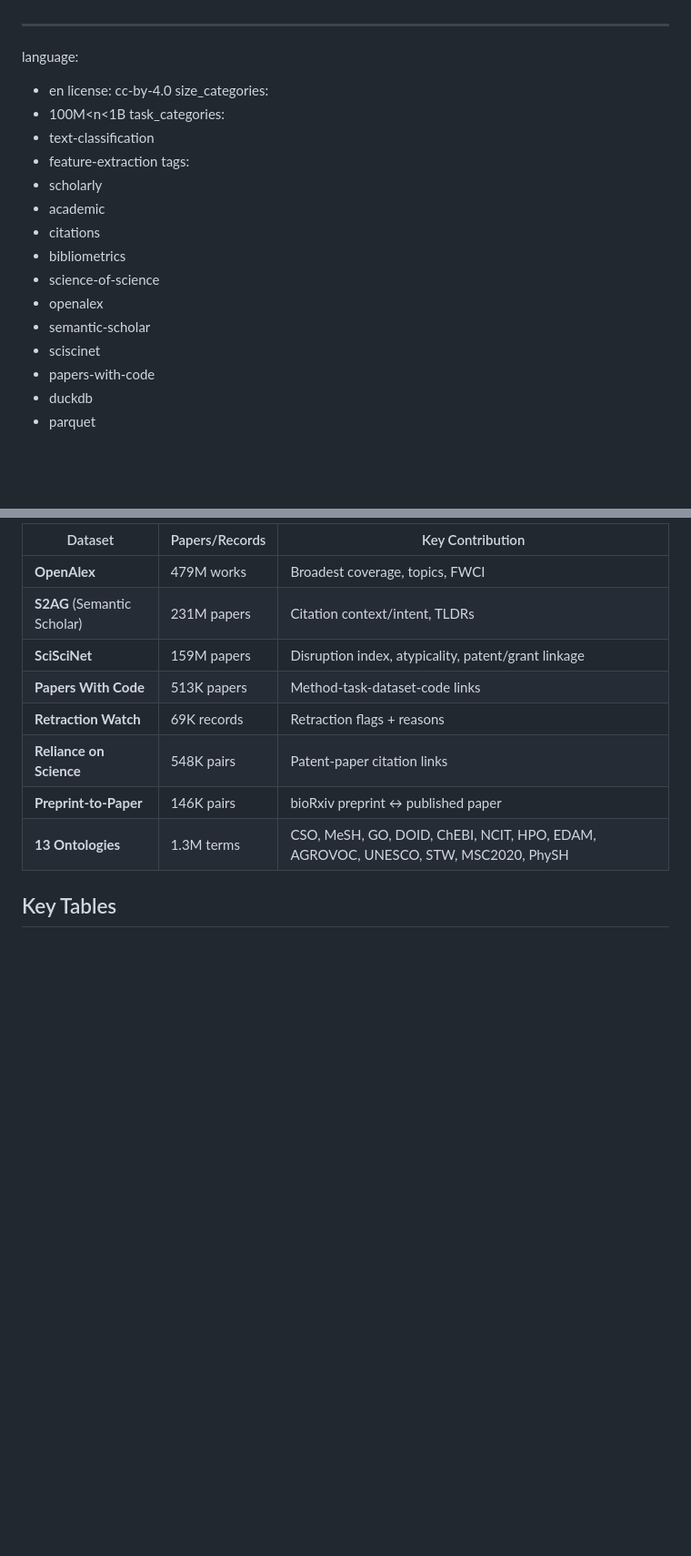
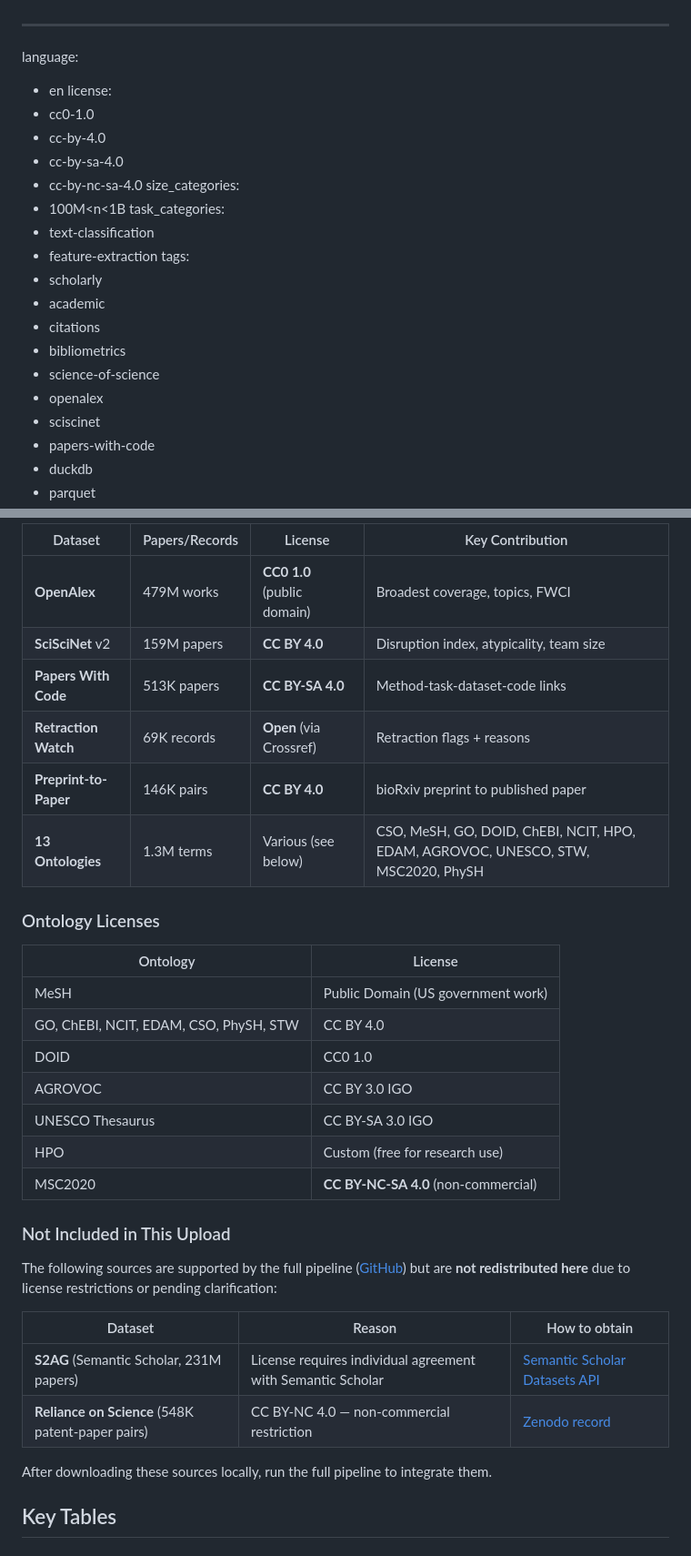
Before and after one commit to J0nasW/science-datalake, a Markdown page: hf_dataset_card.md, 2 parts joined by grey strips. Shown at 91% size. GitHub-like rendering; blank space fills up the shorter version.

```diff
--- a/hf_dataset_card.md
+++ b/hf_dataset_card.md
@@ -1,7 +1,11 @@
 ---
 language:
 - en
-license: cc-by-4.0
+license:
+- cc0-1.0
+- cc-by-4.0
+- cc-by-sa-4.0
+- cc-by-nc-sa-4.0
 size_categories:
 - 100M<n<1B
 task_categories:
@@ -14,7 +18,6 @@ tags:
 - bibliometrics
 - science-of-science
 - openalex
-- semantic-scholar
 - sciscinet
 - papers-with-code
 - duckdb
@@ -118,14 +107,35 @@ LIMIT 20
 
-| Dataset | Papers/Records | Key Contribution |
-|---------|---------------|-----------------|
-| **OpenAlex** | 479M works | Broadest coverage, topics, FWCI |
-| **S2AG** (Semantic Scholar) | 231M papers | Citation context/intent, TLDRs |
-| **SciSciNet** | 159M papers | Disruption index, atypicality, patent/grant linkage |
-| **Papers With Code** | 513K papers | Method-task-dataset-code links |
-| **Retraction Watch** | 69K records | Retraction flags + reasons |
-| **Reliance on Science** | 548K pairs | Patent-paper citation links |
-| **Preprint-to-Paper** | 146K pairs | bioRxiv preprint ↔ published paper |
-| **13 Ontologies** | 1.3M terms | CSO, MeSH, GO, DOID, ChEBI, NCIT, HPO, EDAM, AGROVOC, UNESCO, STW, MSC2020, PhySH |
+| Dataset | Papers/Records | License | Key Contribution |
+|---------|---------------|---------|-----------------|
+| **OpenAlex** | 479M works | **CC0 1.0** (public domain) | Broadest coverage, topics, FWCI |
+| **SciSciNet** v2 | 159M papers | **CC BY 4.0** | Disruption index, atypicality, team size |
+| **Papers With Code** | 513K papers | **CC BY-SA 4.0** | Method-task-dataset-code links |
+| **Retraction Watch** | 69K records | **Open** (via Crossref) | Retraction flags + reasons |
+| **Preprint-to-Paper** | 146K pairs | **CC BY 4.0** | bioRxiv preprint to published paper |
+| **13 Ontologies** | 1.3M terms | Various (see below) | CSO, MeSH, GO, DOID, ChEBI, NCIT, HPO, EDAM, AGROVOC, UNESCO, STW, MSC2020, PhySH |
+
+### Ontology Licenses
+
+| Ontology | License |
+|----------|---------|
+| MeSH | Public Domain (US government work) |
+| GO, ChEBI, NCIT, EDAM, CSO, PhySH, STW | CC BY 4.0 |
+| DOID | CC0 1.0 |
+| AGROVOC | CC BY 3.0 IGO |
+| UNESCO Thesaurus | CC BY-SA 3.0 IGO |
+| HPO | Custom (free for research use) |
+| MSC2020 | **CC BY-NC-SA 4.0** (non-commercial) |
+
+### Not Included in This Upload
+
+The following sources are supported by the full pipeline ([GitHub](https://github.com/J0nasW/science-datalake)) but are **not redistributed here** due to license restrictions or pending clarification:
+
+| Dataset | Reason | How to obtain |
+|---------|--------|---------------|
+| **S2AG** (Semantic Scholar, 231M papers) | License requires individual agreement with Semantic Scholar | [Semantic Scholar Datasets API](https://api.semanticscholar.org/api-docs/datasets) |
+| **Reliance on Science** (548K patent-paper pairs) | CC BY-NC 4.0 — non-commercial restriction | [Zenodo record](https://zenodo.org/records/8278104) |
+
+After downloading these sources locally, run the full pipeline to integrate them.
 
 ## Key Tables
 
```
Also changed, not shown: other parts of hf_dataset_card.md (+25 -36 lines).
